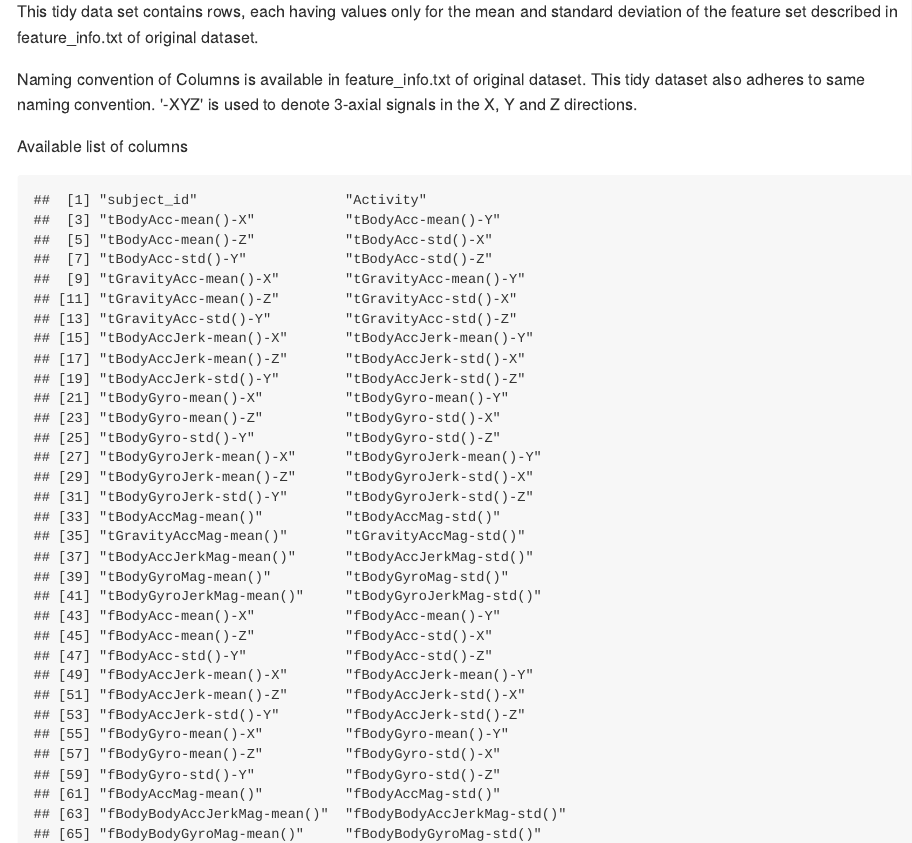
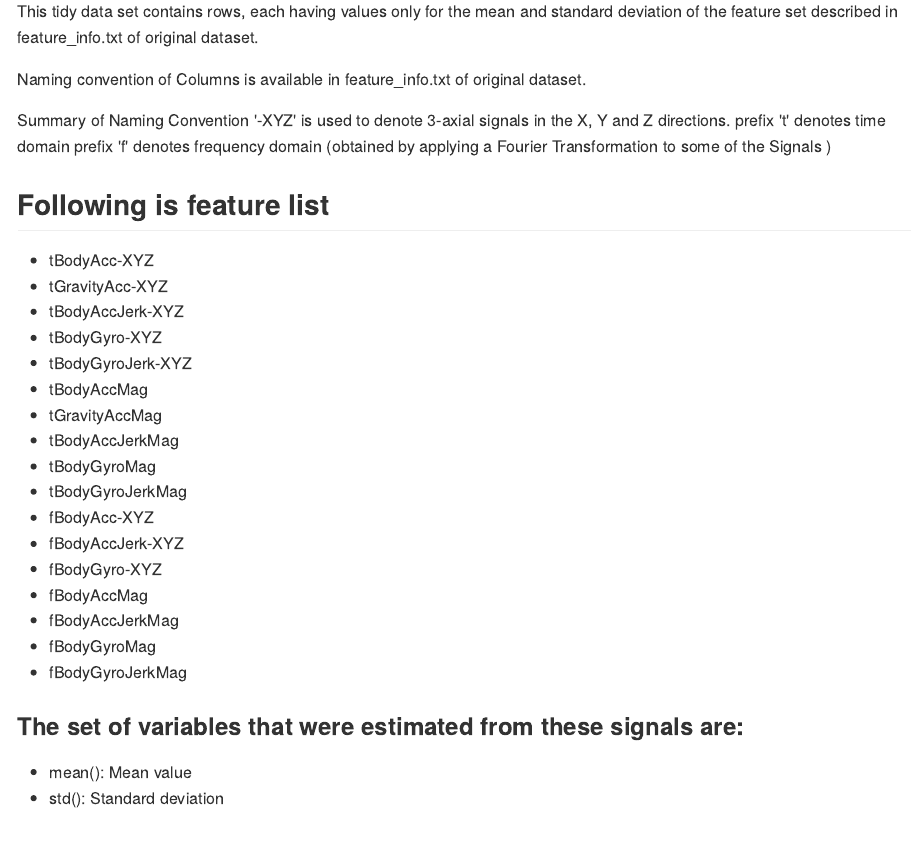
Before and after one commit to ashokchhilar/GettingAndCleaningData, an R Markdown document (Codebook.Rmd): the page in a window 1100 px wide, from 240 px down. The pictures show the output file Codebook.md that the author committed with the source, drawn offline in the style of GitHub.

Commit message:
update the Codebook a little bit

```diff
--- a/Codebook.Rmd
+++ b/Codebook.Rmd
@@ -17,7 +17,35 @@ http://archive.ics.uci.edu/ml/datasets/Human+Activity+Recognition+Using+Smartpho
 
   This tidy data set contains rows, each having values only for the mean and standard deviation of the feature set described in feature_info.txt of original dataset.
 
-  Naming convention of Columns is available in feature_info.txt of original dataset. This tidy dataset also adheres to same naming convention.
-'-XYZ' is used to denote 3-axial signals in the X, Y and Z directions.
+  Naming convention of Columns is available in feature_info.txt of original dataset.
 
-  Available list of columns
+  Summary of Naming Convention
+  '-XYZ' is used to denote 3-axial signals in the X, Y and Z directions.
+  prefix 't' denotes time domain
+  prefix 'f' denotes frequency domain (obtained by applying a Fourier Transformation to some of the Signals )
+
+
+## Following is feature list
+
+* tBodyAcc-XYZ
+* tGravityAcc-XYZ
+* tBodyAccJerk-XYZ
+* tBodyGyro-XYZ
+* tBodyGyroJerk-XYZ
+* tBodyAccMag
+* tGravityAccMag
+* tBodyAccJerkMag
+* tBodyGyroMag
+* tBodyGyroJerkMag
+* fBodyAcc-XYZ
+* fBodyAccJerk-XYZ
+* fBodyGyro-XYZ
+* fBodyAccMag
+* fBodyAccJerkMag
+* fBodyGyroMag
+* fBodyGyroJerkMag
+
+### The set of variables that were estimated from these signals are:
+
+* mean(): Mean value
+* std(): Standard deviation
```
Also changed, not shown: Codebook.md, Codebook.Rmd (3 more changed lines).
